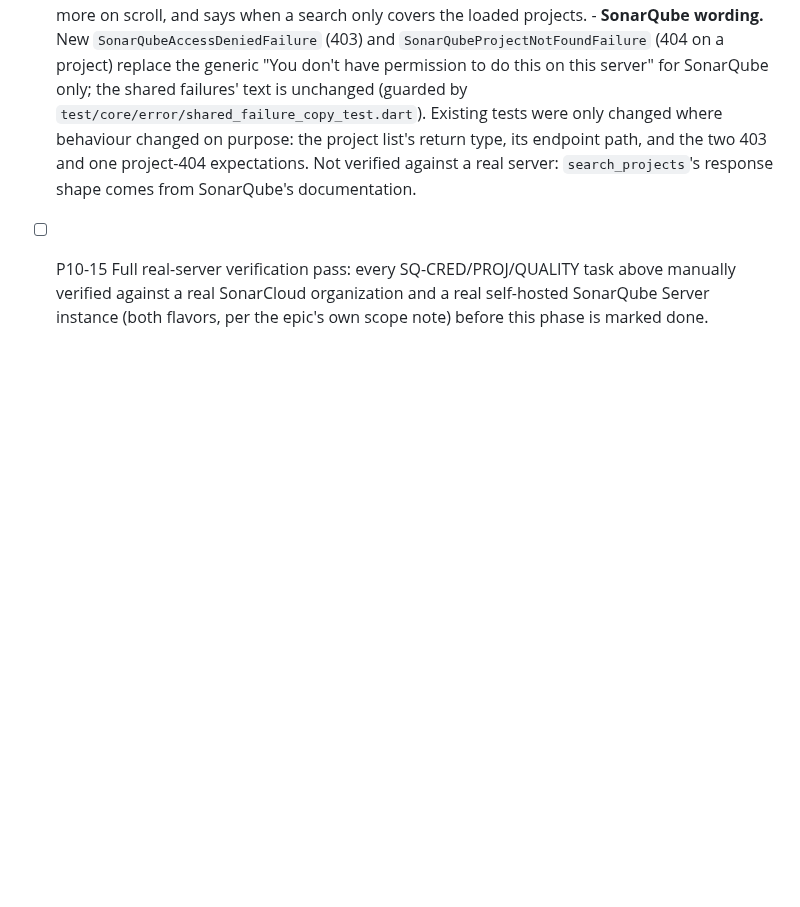
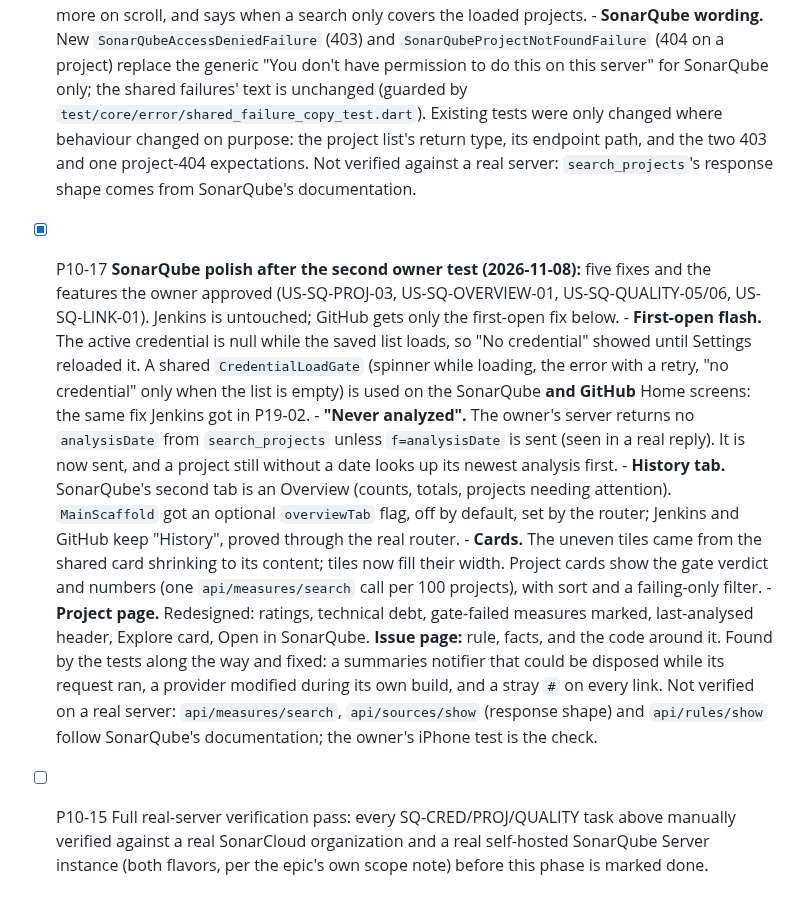
Before and after one commit to SithumRaigamage/JobTrigger, a Markdown page: tasks/phase-10-sonarqube.md, the part around the change. Drawn GitHub-style; blank space fills up the shorter version.

```diff
--- a/tasks/phase-10-sonarqube.md
+++ b/tasks/phase-10-sonarqube.md
@@ -236,6 +236,37 @@ would be unrelated scope creep for this phase.
       the project list's return type, its endpoint path, and the two 403 and
       one project-404 expectations. Not verified against a real server:
       `search_projects`'s response shape comes from SonarQube's documentation.
+- [x] P10-17 **SonarQube polish after the second owner test (2026-11-08):**
+      five fixes and the features the owner approved (US-SQ-PROJ-03,
+      US-SQ-OVERVIEW-01, US-SQ-QUALITY-05/06, US-SQ-LINK-01). Jenkins is
+      untouched; GitHub gets only the first-open fix below.
+      - **First-open flash.** The active credential is null while the saved
+        list loads, so "No credential" showed until Settings reloaded it. A
+        shared `CredentialLoadGate` (spinner while loading, the error with a
+        retry, "no credential" only when the list is empty) is used on the
+        SonarQube **and GitHub** Home screens: the same fix Jenkins got in
+        P19-02.
+      - **"Never analyzed".** The owner's server returns no `analysisDate`
+        from `search_projects` unless `f=analysisDate` is sent (seen in a
+        real reply). It is now sent, and a project still without a date
+        looks up its newest analysis first.
+      - **History tab.** SonarQube's second tab is an Overview (counts, totals,
+        projects needing attention). `MainScaffold` got an optional
+        `overviewTab` flag, off by default, set by the router; Jenkins and
+        GitHub keep "History", proved through the real router.
+      - **Cards.** The uneven tiles came from the shared card shrinking to its
+        content; tiles now fill their width. Project cards show the gate
+        verdict and numbers (one `api/measures/search` call per 100
+        projects), with sort and a failing-only filter.
+      - **Project page.** Redesigned: ratings, technical debt, gate-failed
+        measures marked, last-analysed header, Explore card, Open in
+        SonarQube. **Issue page:** rule, facts, and the code around it.
+      Found by the tests along the way and fixed: a summaries notifier that
+      could be disposed while its request ran, a provider modified during
+      its own build, and a stray `#` on every link.
+      Not verified on a real server: `api/measures/search`,
+      `api/sources/show` (response shape) and `api/rules/show` follow
+      SonarQube's documentation; the owner's iPhone test is the check.
 - [ ] P10-15 Full real-server verification pass: every SQ-CRED/PROJ/QUALITY
       task above manually verified against a real SonarCloud organization
       and a real self-hosted SonarQube Server instance (both flavors, per
```
Also changed, not shown: tasks/README.md (+1 -1 lines), 1 other file.
